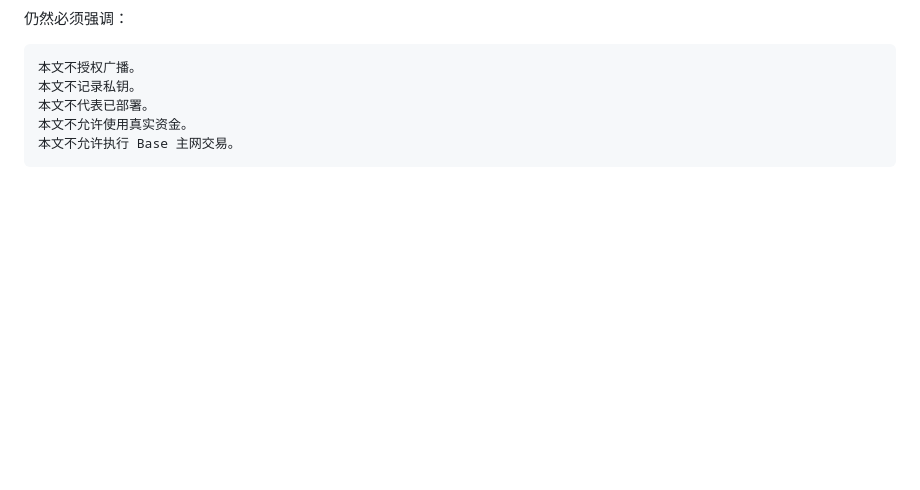
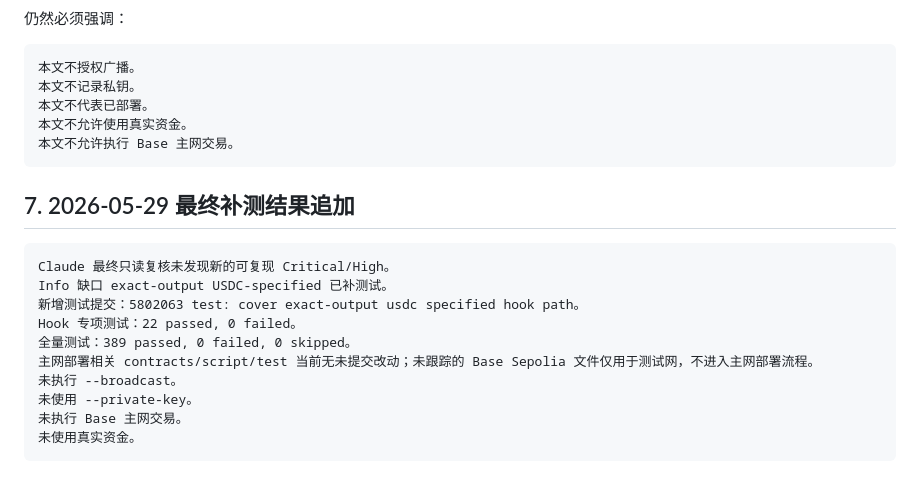
Before and after one commit to pagestinettnep23-ux/sun-moon, a Markdown page: docs/Base-主网真实部署前最后准备包-2026-05-24.md, the part around the change. GitHub-like rendering; blank space fills up the shorter version.

Commit message:
docs: record final ai review and hook test coverage

````diff
--- a/docs/Base-主网真实部署前最后准备包-2026-05-24.md
+++ b/docs/Base-主网真实部署前最后准备包-2026-05-24.md
@@ -244,3 +244,18 @@ frontend/ 和 .cloudflare-pages-upload/ 属于前端发布流程，不参与合
 本文不允许使用真实资金。
 本文不允许执行 Base 主网交易。
 ```
+
+## 7. 2026-05-29 最终补测结果追加
+
+```text
+Claude 最终只读复核未发现新的可复现 Critical/High。
+Info 缺口 exact-output USDC-specified 已补测试。
+新增测试提交：5802063 test: cover exact-output usdc specified hook path。
+Hook 专项测试：22 passed, 0 failed。
+全量测试：389 passed, 0 failed, 0 skipped。
+主网部署相关 contracts/script/test 当前无未提交改动；未跟踪的 Base Sepolia 文件仅用于测试网，不进入主网部署流程。
+未执行 --broadcast。
+未使用 --private-key。
+未执行 Base 主网交易。
+未使用真实资金。
+```
````
